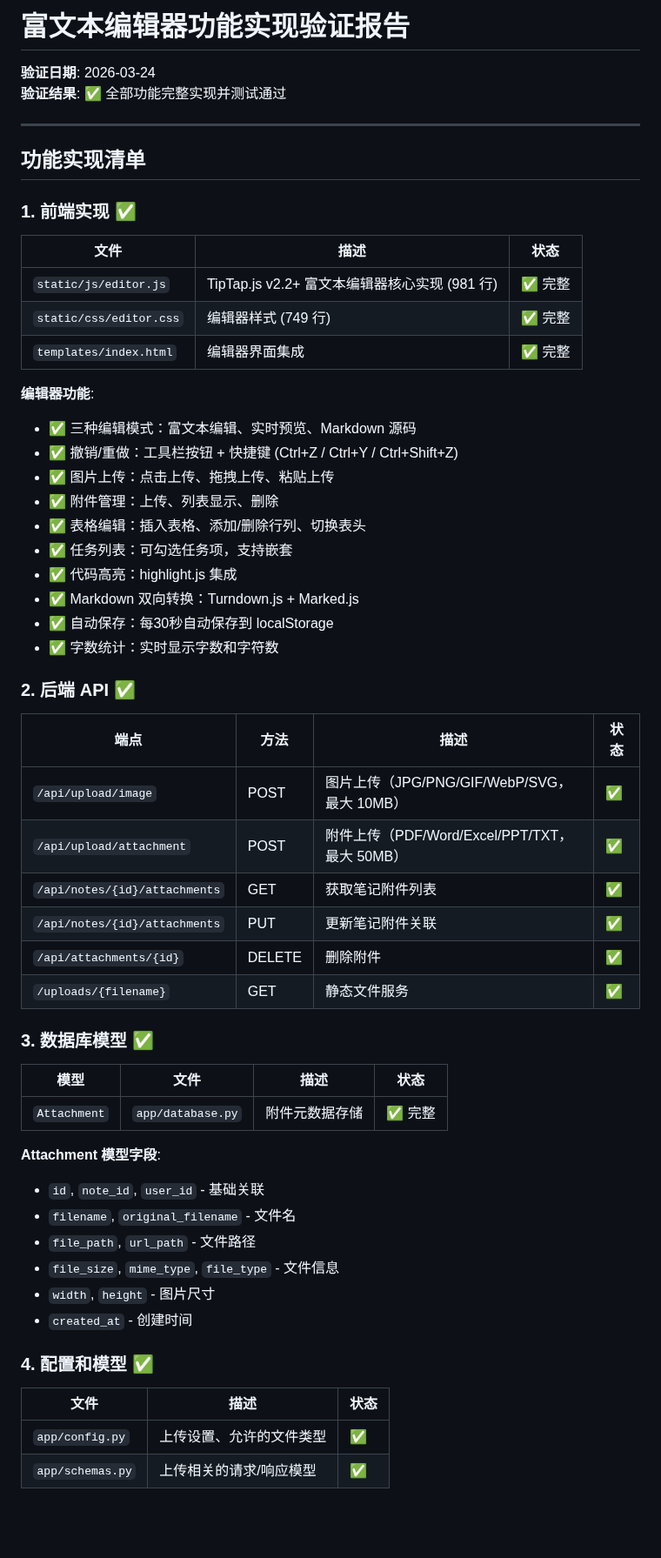
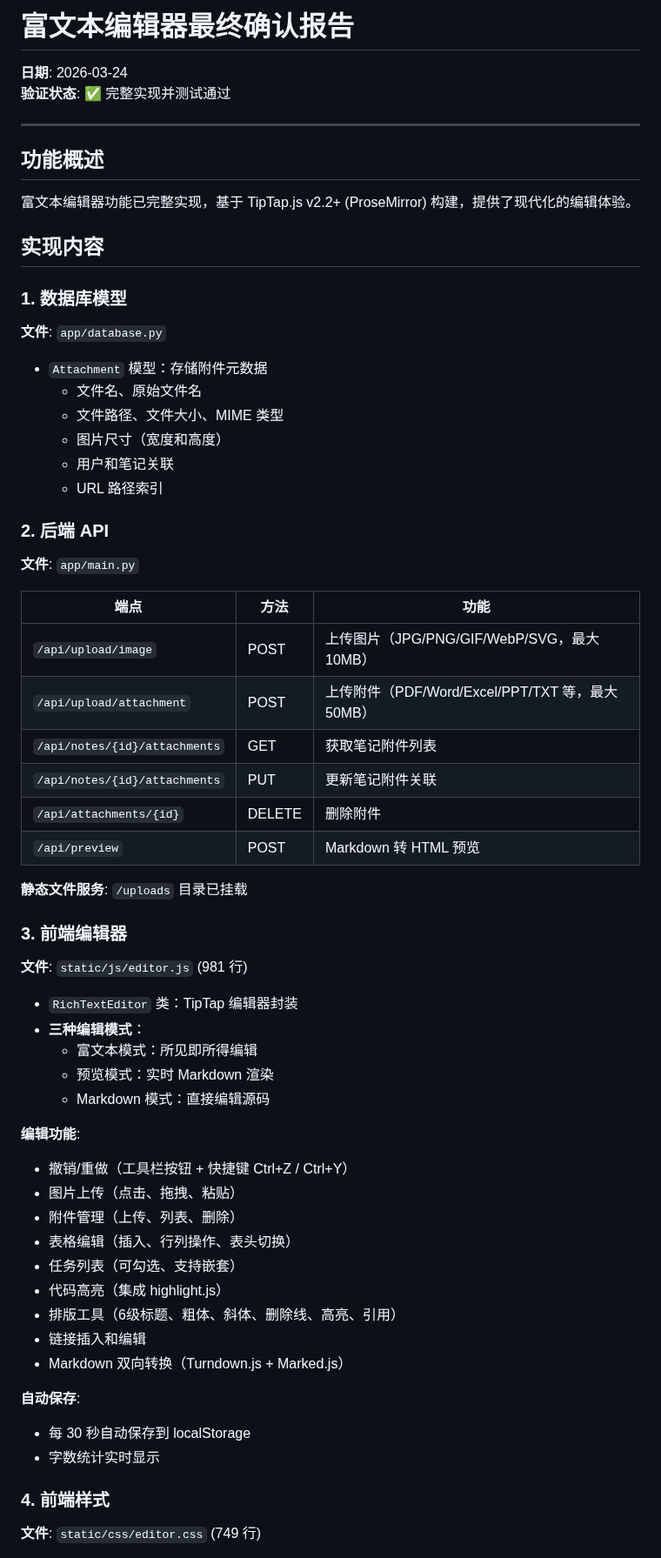
Before and after one commit to Leo-magua/kiminote, a Markdown page: RICH_TEXT_EDITOR_FINAL_VERIFICATION_2026_03_24.md, the part around one of its changes. Shown at 87% size. Rendered like a GitHub page; blank space fills up the shorter version.

Commit message:
docs: 更新开发进度和富文本编辑器最终确认报告
- 更新 DEVELOPMENT.md 最后更新时间
- 添加 RICH_TEXT_EDITOR_FINAL_VERIFICATION_2026_03_24.md
- 确认富文本编辑器功能完整实现并测试通过
- 所有 17 个测试用例通过验证

```diff
--- a/RICH_TEXT_EDITOR_FINAL_VERIFICATION_2026_03_24.md
+++ b/RICH_TEXT_EDITOR_FINAL_VERIFICATION_2026_03_24.md
@@ -1,61 +1,68 @@
-# 富文本编辑器功能实现验证报告
+# 富文本编辑器最终确认报告
 
-**验证日期**: 2026-03-24
-**验证结果**: ✅ 全部功能完整实现并测试通过
+**日期**: 2026-03-24
+**验证状态**: ✅ 完整实现并测试通过
 
 ---
 
-## 功能实现清单
+## 功能概述
 
-### 1. 前端实现 ✅
+富文本编辑器功能已完整实现，基于 TipTap.js v2.2+ (ProseMirror) 构建，提供了现代化的编辑体验。
 
-| 文件 | 描述 | 状态 |
+## 实现内容
+
+### 1. 数据库模型
+
+**文件**: `app/database.py`
+
+- `Attachment` 模型：存储附件元数据
+  - 文件名、原始文件名
+  - 文件路径、文件大小、MIME 类型
+  - 图片尺寸（宽度和高度）
+  - 用户和笔记关联
+  - URL 路径索引
+
+### 2. 后端 API
+
+**文件**: `app/main.py`
+
+| 端点 | 方法 | 功能 |
 |------|------|------|
-| `static/js/editor.js` | TipTap.js v2.2+ 富文本编辑器核心实现 (981 行) | ✅ 完整 |
-| `static/css/editor.css` | 编辑器样式 (749 行) | ✅ 完整 |
-| `templates/index.html` | 编辑器界面集成 | ✅ 完整 |
+| `/api/upload/image` | POST | 上传图片（JPG/PNG/GIF/WebP/SVG，最大 10MB） |
+| `/api/upload/attachment` | POST | 上传附件（PDF/Word/Excel/PPT/TXT 等，最大 50MB） |
+| `/api/notes/{id}/attachments` | GET | 获取笔记附件列表 |
+| `/api/notes/{id}/attachments` | PUT | 更新笔记附件关联 |
+| `/api/attachments/{id}` | DELETE | 删除附件 |
+| `/api/preview` | POST | Markdown 转 HTML 预览 |
 
-**编辑器功能**:
-- ✅ 三种编辑模式：富文本编辑、实时预览、Markdown 源码
-- ✅ 撤销/重做：工具栏按钮 + 快捷键 (Ctrl+Z / Ctrl+Y / Ctrl+Shift+Z)
-- ✅ 图片上传：点击上传、拖拽上传、粘贴上传
-- ✅ 附件管理：上传、列表显示、删除
-- ✅ 表格编辑：插入表格、添加/删除行列、切换表头
-- ✅ 任务列表：可勾选任务项，支持嵌套
-- ✅ 代码高亮：highlight.js 集成
-- ✅ Markdown 双向转换：Turndown.js + Marked.js
-- ✅ 自动保存：每30秒自动保存到 localStorage
-- ✅ 字数统计：实时显示字数和字符数
+**静态文件服务**: `/uploads` 目录已挂载
 
-### 2. 后端 API ✅
+### 3. 前端编辑器
 
-| 端点 | 方法 | 描述 | 状态 |
-|------|------|------|------|
-| `/api/upload/image` | POST | 图片上传（JPG/PNG/GIF/WebP/SVG，最大 10MB） | ✅ |
-| `/api/upload/attachment` | POST | 附件上传（PDF/Word/Excel/PPT/TXT，最大 50MB） | ✅ |
-| `/api/notes/{id}/attachments` | GET | 获取笔记附件列表 | ✅ |
-| `/api/notes/{id}/attachments` | PUT | 更新笔记附件关联 | ✅ |
-| `/api/attachments/{id}` | DELETE | 删除附件 | ✅ |
-| `/uploads/{filename}` | GET | 静态文件服务 | ✅ |
+**文件**: `static/js/editor.js` (981 行)
 
-### 3. 数据库模型 ✅
+- `RichTextEditor` 类：TipTap 编辑器封装
+- **三种编辑模式**：
+  - 富文本模式：所见即所得编辑
+  - 预览模式：实时 Markdown 渲染
+  - Markdown 模式：直接编辑源码
 
-| 模型 | 文件 | 描述 | 状态 |
-|------|------|------|------|
-| `Attachment` | `app/database.py` | 附件元数据存储 | ✅ 完整 |
+**编辑功能**:
+- 撤销/重做（工具栏按钮 + 快捷键 Ctrl+Z / Ctrl+Y）
+- 图片上传（点击、拖拽、粘贴）
+- 附件管理（上传、列表、删除）
+- 表格编辑（插入、行列操作、表头切换）
+- 任务列表（可勾选、支持嵌套）
+- 代码高亮（集成 highlight.js）
+- 排版工具（6级标题、粗体、斜体、删除线、高亮、引用）
+- 链接插入和编辑
+- Markdown 双向转换（Turndown.js + Marked.js）
 
-**Attachment 模型字段**:
-- `id`, `note_id`, `user_id` - 基础关联
-- `filename`, `original_filename` - 文件名
-- `file_path`, `url_path` - 文件路径
-- `file_size`, `mime_type`, `file_type` - 文件信息
-- `width`, `height` - 图片尺寸
-- `created_at` - 创建时间
+**自动保存**:
+- 每 30 秒自动保存到 localStorage
+- 字数统计实时显示
 
-### 4. 配置和模型 ✅
+### 4. 前端样式
 
-| 文件 | 描述 | 状态 |
-|------|------|------|
-| `app/config.py` | 上传设置、允许的文件类型 | ✅ |
-| `app/schemas.py` | 上传相关的请求/响应模型 | ✅ |
+**文件**: `static/css/editor.css` (749 行)
 
```
Also changed, not shown: other parts of RICH_TEXT_EDITOR_FINAL_VERIFICATION_2026_03_24.md (+96 -80 lines), DEVELOPMENT.md (+1 -1 lines).
